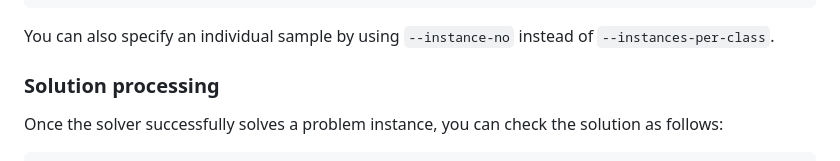
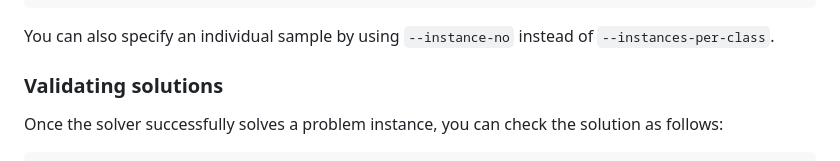
Before and after one commit to msakai/bnn-verification, a Markdown page: README.md, the part around the change. Rendered like a GitHub page.

```diff
--- a/README.md
+++ b/README.md
@@ -44,7 +44,7 @@ $ python3 generate_maxsat_instances.py --dataset mnist_back_image --model models
 
 You can also specify an individual sample by using `--instance-no` instead of `--instances-per-class`.
 
-### Solution processing
+### Validating solutions
 
 Once the solver successfully solves a problem instance, you can check the solution as follows:
 
```
